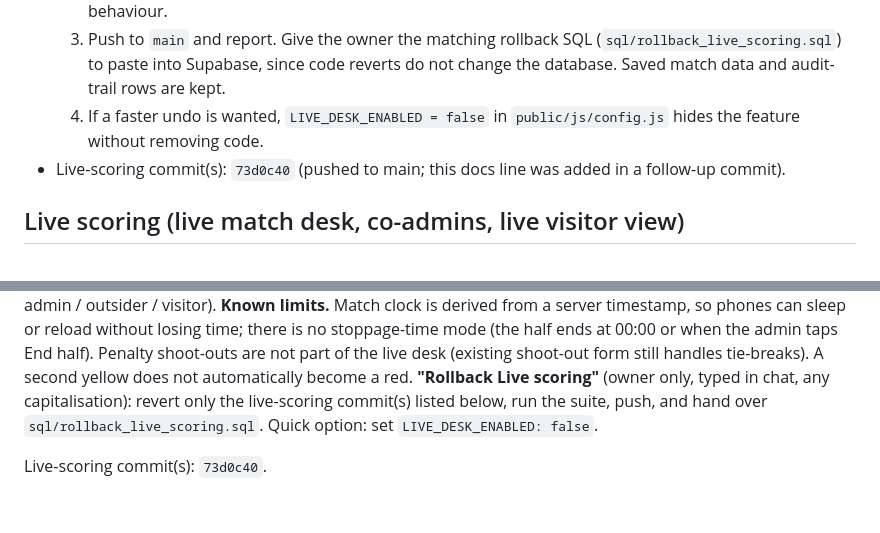
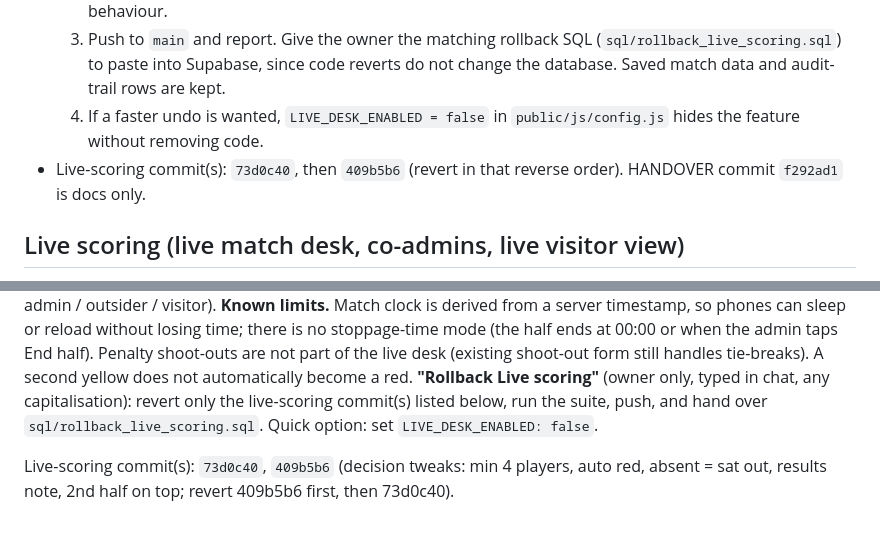
Before and after one commit to phalanxleaguesoccer/S1Fall2026, a Markdown page: HANDOVER.md, 2 parts joined by grey strips. GitHub-like rendering.

Commit message:
HANDOVER: add decision-tweaks commit to rollback list
Co-Authored-By: Claude Sonnet 5.5 <noreply@anthropic.com>
Claude-Session: https://claude.ai/code/session_01Rh1kHtbocTxTwX1ScBHyFQ

```diff
--- a/HANDOVER.md
+++ b/HANDOVER.md
@@ -204,7 +204,7 @@ Status: prototype only, NOT built or deployed yet. Commit IDs to be recorded her
   2. Run the full test suite from `tests/site/` (one file at a time); the site must be back to its pre-live-scoring behaviour.
   3. Push to `main` and report. Give the owner the matching rollback SQL (`sql/rollback_live_scoring.sql`) to paste into Supabase, since code reverts do not change the database. Saved match data and audit-trail rows are kept.
   4. If a faster undo is wanted, `LIVE_DESK_ENABLED = false` in `public/js/config.js` hides the feature without removing code.
-- Live-scoring commit(s): `73d0c40` (pushed to main; this docs line was added in a follow-up commit).
+- Live-scoring commit(s): `73d0c40`, then `409b5b6` (revert in that reverse order). HANDOVER commit `f292ad1` is docs only.
 
 ## Live scoring (live match desk, co-admins, live visitor view)
 **What it is.** `admin/live.html` is a phone-first desk for an admin or an approved co-admin to run a match live: toss + choice, Playing / Rested / Absent for every squad member (+ captain, injury flag), a 10:00 countdown per half, goals (scorer + assist, own goal, penalty), fouls, yellow/red cards, saves, half-time, full time, player of the match, one-tap confirm. Visitors see it live on `match.html` (LIVE pill, score, "1st half · 3:12" clock, timeline grouped into FIRST HALF / SECOND HALF with a half-time divider and running score), on `matches.html` (LIVE badge + score; a live match forces the Upcoming tab first, "Live now" banner) and on the landing page (LIVE tag + score in Upcoming). Standings/Records/Form/Rivalry deliberately do NOT change until the result is confirmed (a live match keeps `status = 'scheduled'`; only `live_phase` is set).
@@ -218,4 +218,4 @@ Status: prototype only, NOT built or deployed yet. Commit IDs to be recorded her
 **Known limits.** Match clock is derived from a server timestamp, so phones can sleep or reload without losing time; there is no stoppage-time mode (the half ends at 00:00 or when the admin taps End half). Penalty shoot-outs are not part of the live desk (existing shoot-out form still handles tie-breaks). A second yellow does not automatically become a red.
 **"Rollback Live scoring"** (owner only, typed in chat, any capitalisation): revert only the live-scoring commit(s) listed below, run the suite, push, and hand over `sql/rollback_live_scoring.sql`. Quick option: set `LIVE_DESK_ENABLED: false`.
 
-Live-scoring commit(s): `73d0c40`.
+Live-scoring commit(s): `73d0c40`, `409b5b6` (decision tweaks: min 4 players, auto red, absent = sat out, results note, 2nd half on top; revert 409b5b6 first, then 73d0c40).
```
